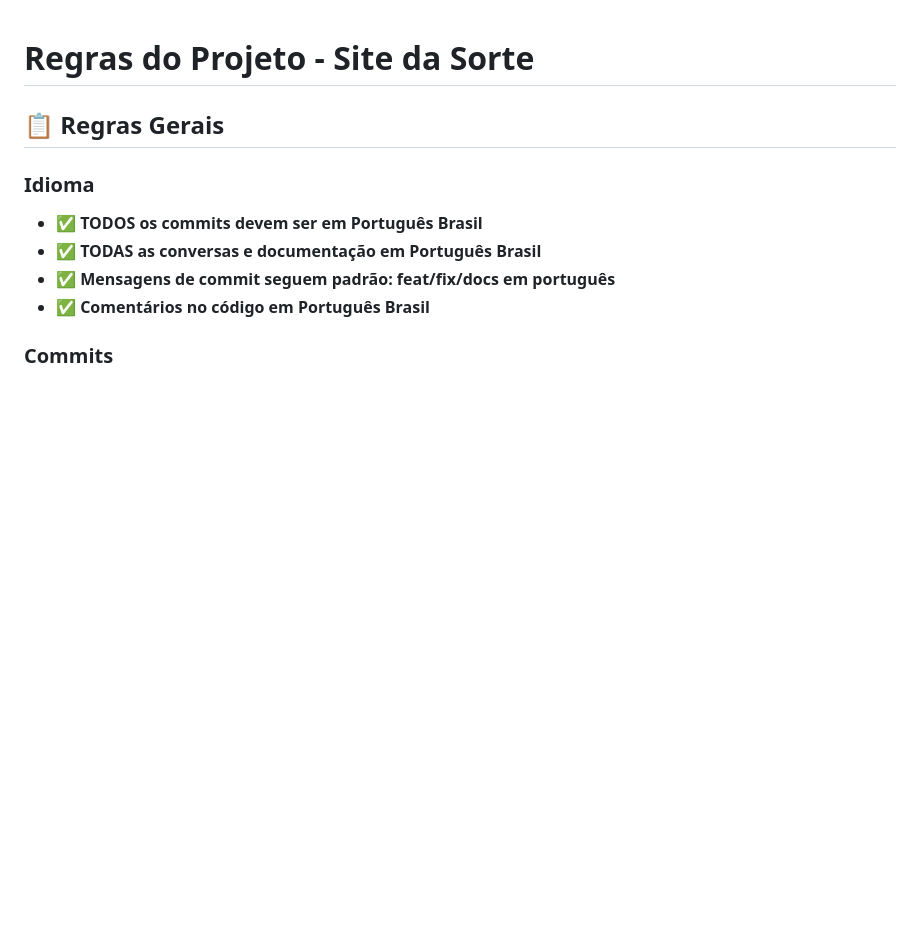
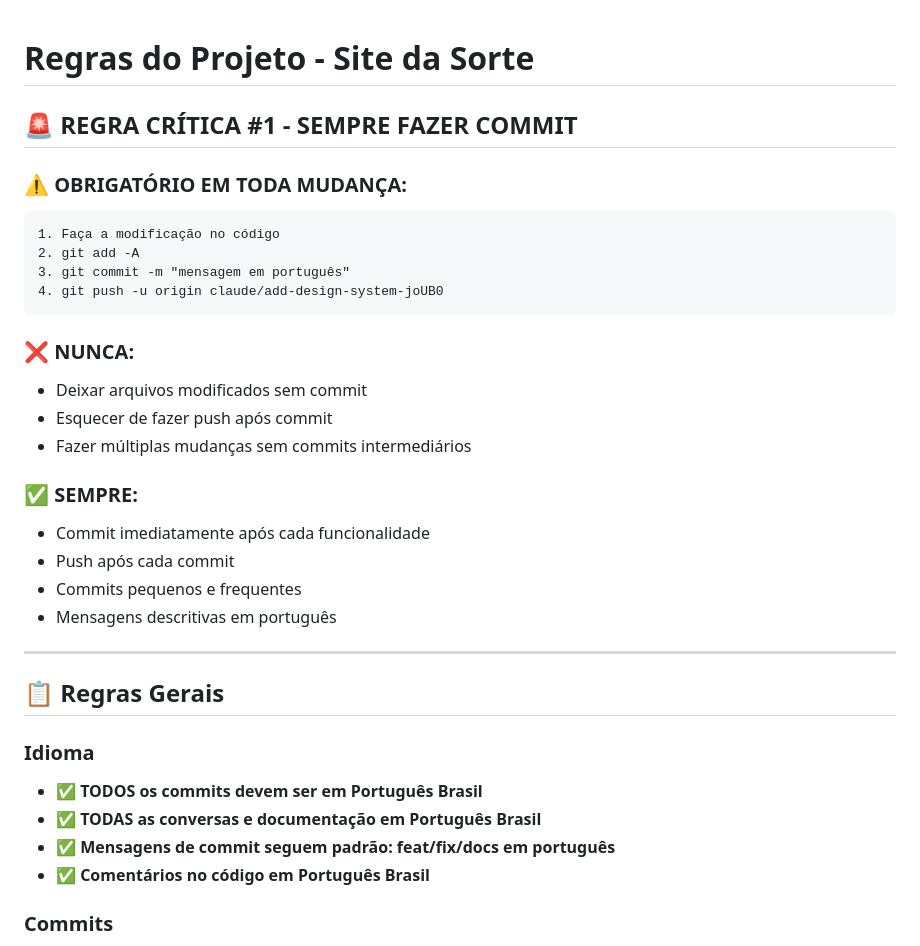
Before and after one commit to JuniorNSMG/SiteDaSorte, a Markdown page: REGRAS_PROJETO.md, the part around the change. Rendered like a GitHub page; blank space fills up the shorter version.

Commit message:
Adiciona regra crítica sobre commits obrigatórios
- Define como REGRA CRÍTICA #1: sempre fazer commit
- Estabelece fluxo obrigatório: modificar → add → commit → push
- Lista o que NUNCA fazer e o que SEMPRE fazer
- Destaca importância de commits frequentes e imediatos
- Posiciona no topo do documento para máxima visibilidade

Esta regra garante que todas as mudanças sejam versionadas
e sincronizadas com o repositório remoto imediatamente.

https://claude.ai/code/session_4a8af5fa-2925-402e-9299-2df67b682408

````diff
--- a/REGRAS_PROJETO.md
+++ b/REGRAS_PROJETO.md
@@ -1,4 +1,27 @@
 # Regras do Projeto - Site da Sorte
+
+## 🚨 REGRA CRÍTICA #1 - SEMPRE FAZER COMMIT
+
+### ⚠️ OBRIGATÓRIO EM TODA MUDANÇA:
+```
+1. Faça a modificação no código
+2. git add -A
+3. git commit -m "mensagem em português"
+4. git push -u origin claude/add-design-system-joUB0
+```
+
+### ❌ NUNCA:
+- Deixar arquivos modificados sem commit
+- Esquecer de fazer push após commit
+- Fazer múltiplas mudanças sem commits intermediários
+
+### ✅ SEMPRE:
+- Commit imediatamente após cada funcionalidade
+- Push após cada commit
+- Commits pequenos e frequentes
+- Mensagens descritivas em português
+
+---
 
 ## 📋 Regras Gerais
 
````
